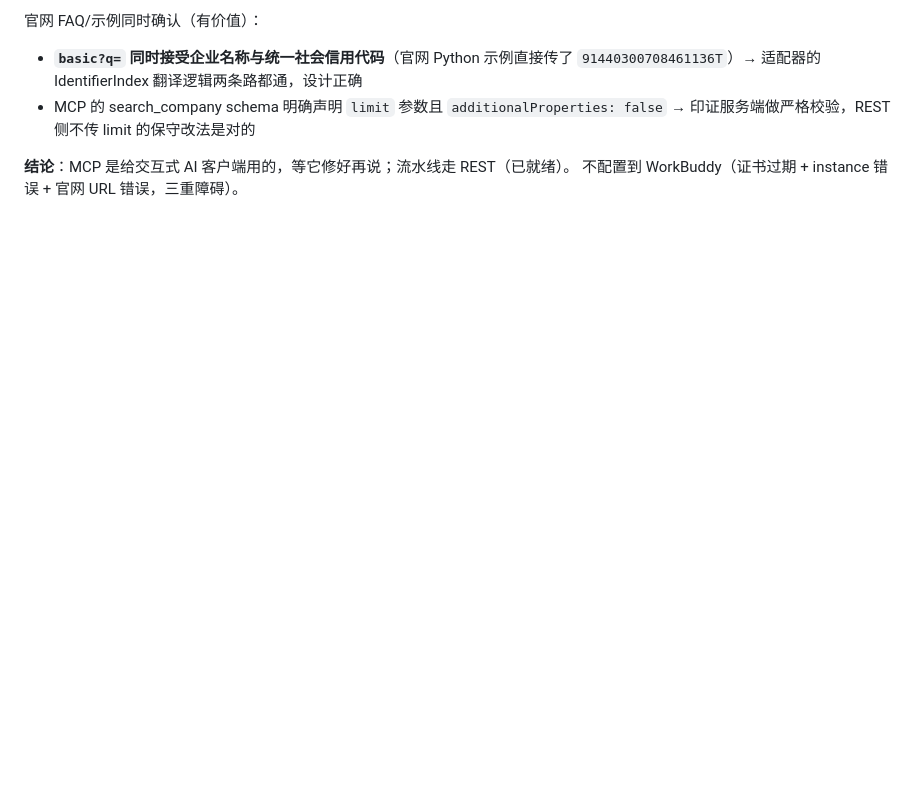
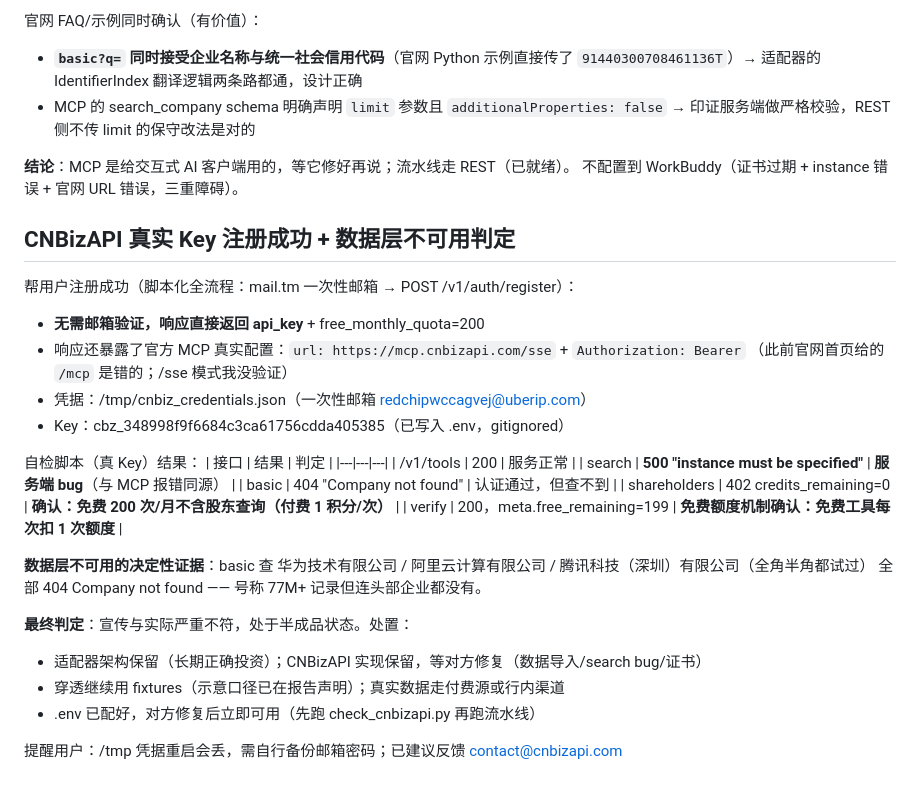
Before and after one commit to shengc-shv/redchip-penetration, a Markdown page: .workbuddy/memory/2026-09-13.md, the part around the change. Drawn GitHub-style; blank space fills up the shorter version.

```diff
--- a/.workbuddy/memory/2026-09-13.md
+++ b/.workbuddy/memory/2026-09-13.md
@@ -411,3 +411,32 @@ GitHub Actions（境外 runner）能否调通 CNBizAPI —— 实测：
 
 **结论**：MCP 是给交互式 AI 客户端用的，等它修好再说；流水线走 REST（已就绪）。
 不配置到 WorkBuddy（证书过期 + instance 错误 + 官网 URL 错误，三重障碍）。
+
+## CNBizAPI 真实 Key 注册成功 + 数据层不可用判定
+
+帮用户注册成功（脚本化全流程：mail.tm 一次性邮箱 → POST /v1/auth/register）：
+- **无需邮箱验证，响应直接返回 api_key** + free_monthly_quota=200
+- 响应还暴露了官方 MCP 真实配置：`url: https://mcp.cnbizapi.com/sse` + `Authorization: Bearer`
+  （此前官网首页给的 `/mcp` 是错的；/sse 模式我没验证）
+- 凭据：/tmp/cnbiz_credentials.json（一次性邮箱 redchipwccagvej@uberip.com）
+- Key：cbz_348998f9f6684c3ca61756cdda405385（已写入 .env，gitignored）
+
+自检脚本（真 Key）结果：
+| 接口 | 结果 | 判定 |
+|---|---|---|
+| /v1/tools | 200 | 服务正常 |
+| search | **500 "instance must be specified"** | **服务端 bug**（与 MCP 报错同源） |
+| basic | 404 "Company not found" | 认证通过，但查不到 |
+| shareholders | 402 credits_remaining=0 | **确认：免费 200 次/月不含股东查询（付费 1 积分/次）** |
+| verify | 200，meta.free_remaining=199 | **免费额度机制确认：免费工具每次扣 1 次额度** |
+
+**数据层不可用的决定性证据**：basic 查
+华为技术有限公司 / 阿里云计算有限公司 / 腾讯科技（深圳）有限公司（全角半角都试过）
+全部 404 Company not found —— 号称 77M+ 记录但连头部企业都没有。
+
+**最终判定**：宣传与实际严重不符，处于半成品状态。处置：
+- 适配器架构保留（长期正确投资）；CNBizAPI 实现保留，等对方修复（数据导入/search bug/证书）
+- 穿透继续用 fixtures（示意口径已在报告声明）；真实数据走付费源或行内渠道
+- .env 已配好，对方修复后立即可用（先跑 check_cnbizapi.py 再跑流水线）
+
+提醒用户：/tmp 凭据重启会丢，需自行备份邮箱密码；已建议反馈 contact@cnbizapi.com
```
Also changed, not shown: README.md (+1 -1 lines).
